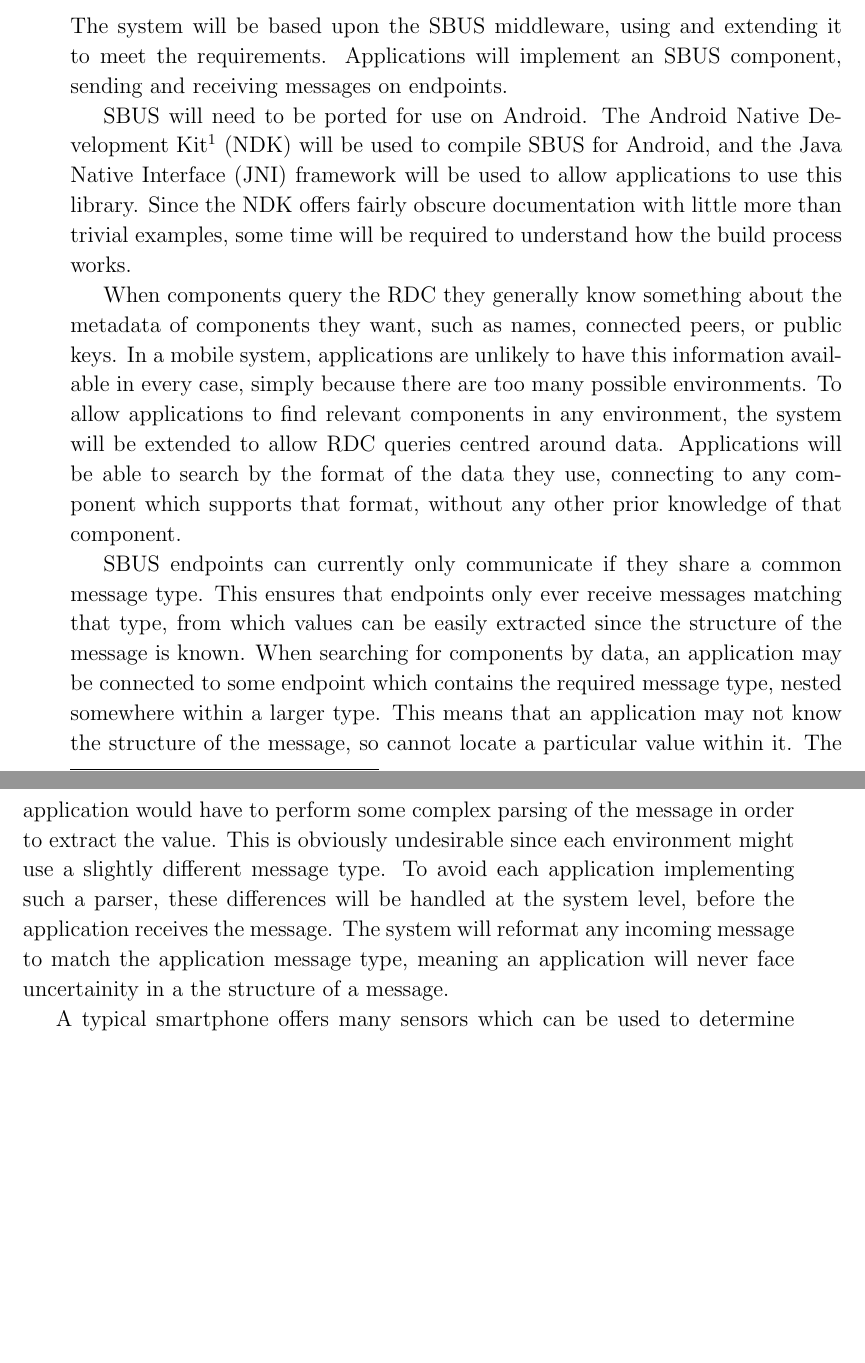
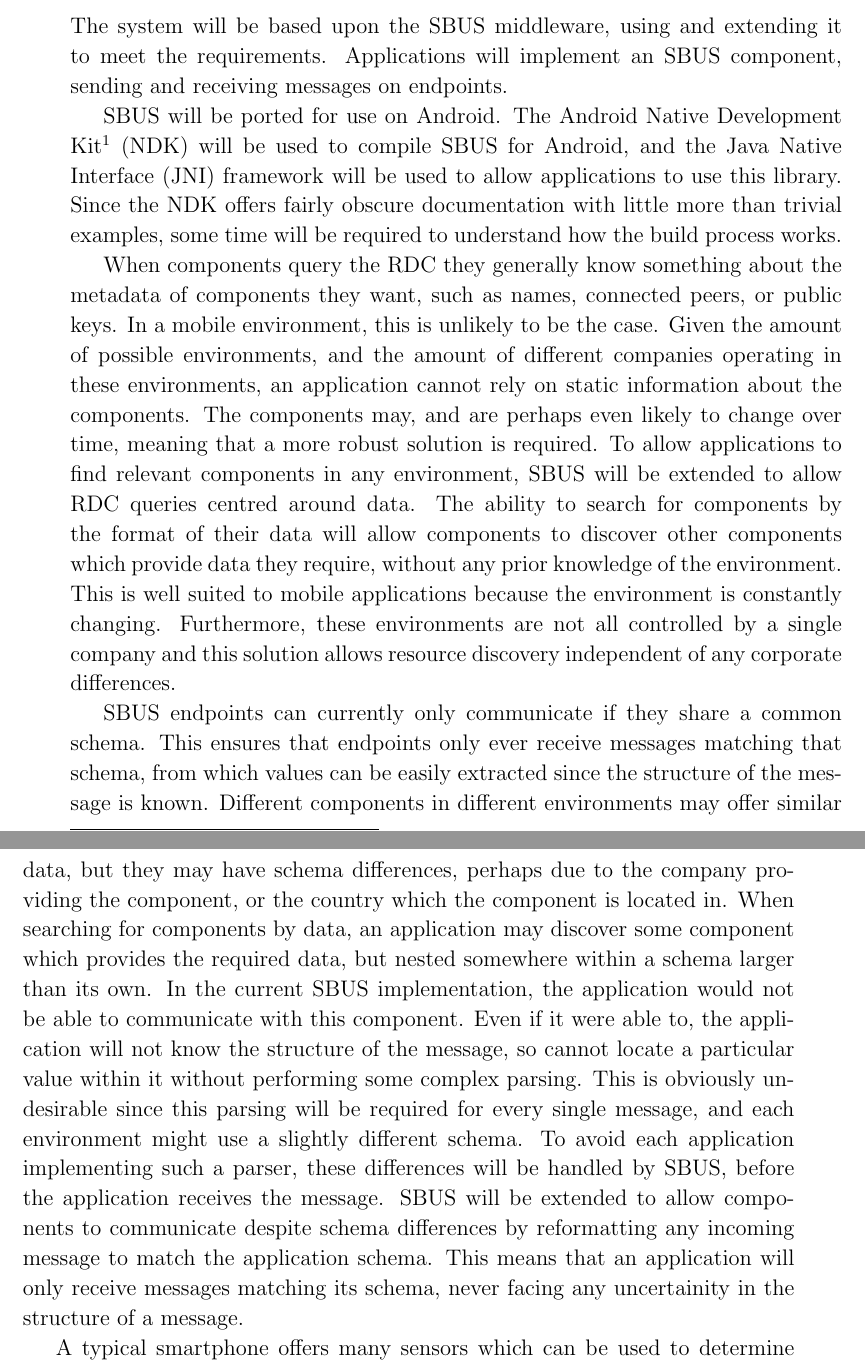
Before and after one commit to tomcsmith1990/sbus-android, a LaTeX thesis (SBUS-Android/diss/diss.tex): two parts of pages 15 and 16 of 63 before the commit and two parts of pages 15 and 16 of 65 after it, joined at a grey line, cut so that both start at the same text, the shorter picture padded with empty space. Compiled offline with pdfLaTeX.

Commit message:
Diss: reword preparation to changes which will be made to SBUS

```diff
--- a/SBUS-Android/diss/diss.tex
+++ b/SBUS-Android/diss/diss.tex
@@ -10,7 +10,7 @@
 \usepackage[chapter]{algorithm}
 \usepackage{algpseudocode}
 
-\newcommand{\disstitle}{Automatic Configuration in Mobile Environments}
+\newcommand{\disstitle}{Automatic Contextual Reconfiguration in Mobile Applications}
 % POTENTIAL TITLES:
 % Automatic Configuration in Mobile Environments
 % Automatic Communication Configuration in Mobile Environments
@@ -18,7 +18,7 @@
 % Flexibile Data Streams in Mobile Environments
 % Automatic Data Stream Configuration in Mobile Environments
 
-\newcommand{\wordcount}{10771}
+\newcommand{\wordcount}{10897}
 
 % create extra algorithm commands
 \algnewcommand\algorithmiccontinue{\textbf{continue}}
@@ -346,25 +347,32 @@ The system will be based upon the SBUS middleware, using and extending it to mee
 Applications will implement an SBUS component, sending and receiving messages on endpoints.
 
 % Android NDK
-SBUS will need to be ported for use on Android.
+SBUS will be ported for use on Android.
 The Android Native Development Kit\footnote{\url{http://developer.android.com/tools/sdk/ndk/index.html}} (NDK) will be used to compile SBUS for Android, and the Java Native Interface (JNI) framework will be used to allow applications to use this library.
 Since the NDK offers fairly obscure documentation with little more than trivial examples, some time will be required to understand how the build process works.
 
 % How applications will find peers relevant to them (constraints in terms of schema)
 When components query the RDC they generally know something about the metadata of components they want, such as names, connected peers, or public keys.
-In a mobile system, applications are unlikely to have this information available in every case, simply because there are too many possible environments.
-To allow applications to find relevant components in any environment, the system will be extended to allow RDC queries centred around data.
-Applications will be able to search by the format of the data they use, connecting to any component which supports that format, without any other prior knowledge of that component.
+In a mobile environment, this is unlikely to be the case.
+Given the amount of possible environments, and the amount of different companies operating in these environments, an application cannot rely on static information about the components.
+The components may, and are perhaps even likely to change over time, meaning that a more robust solution is required.
+To allow applications to find relevant components in any environment, SBUS will be extended to allow RDC queries centred around data.
+The ability to search for components by the format of their data will allow components to discover other components which provide data they require, without any prior knowledge of the environment.
+This is well suited to mobile applications because the environment is constantly changing.
+Furthermore, these environments are not all controlled by a single company and this solution allows resource discovery independent of any corporate differences.
 
 % How applications will cope with unexpected data format - must be done at system level
-SBUS endpoints can currently only communicate if they share a common message type.
-This ensures that endpoints only ever receive messages matching that type, from which values can be easily extracted since the structure of the message is known.
-When searching for components by data, an application may be connected to some endpoint which contains the required message type, nested somewhere within a larger type.
+SBUS endpoints can currently only communicate if they share a common schema.
+This ensures that endpoints only ever receive messages matching that schema, from which values can be easily extracted since the structure of the message is known.
+Different components in different environments may offer similar data, but they may have schema differences, perhaps due to the company providing the component, or the country which the component is located in.
+When searching for components by data, an application may discover some component which provides the required data, but nested somewhere within a schema larger than its own.
+In the current SBUS implementation, the application would not be able to communicate with this component.
 % TODO: example
-This means that an application may not know the structure of the message, so cannot locate a particular value within it. The application would have to perform some complex parsing of the message in order to extract the value.
-This is obviously undesirable since each environment might use a slightly different message type.
-To avoid each application implementing such a parser, these differences will be handled at the system level, before the application receives the message.
-The system will reformat any incoming message to match the application message type, meaning an application will never face uncertainity in a the structure of a message.
+Even if it were able to, the application will not know the structure of the message, so cannot locate a particular value within it without performing some complex parsing.
+This is obviously undesirable since this parsing will be required for every single message, and each environment might use a slightly different schema.
+To avoid each application implementing such a parser, these differences will be handled by SBUS, before the application receives the message.
+SBUS will be extended to allow components to communicate despite schema differences by reformatting any incoming message to match the application schema.
+This means that an application will only receive messages matching its schema, never facing any uncertainity in the structure of a message.
 
 % How change in context will be detected
 A typical smartphone offers many sensors which can be used to determine a context change.
```
Also changed, not shown: SBUS-Android/diss/Makefile, SBUS-Android/diss/diss.tex (7 more changed lines).
